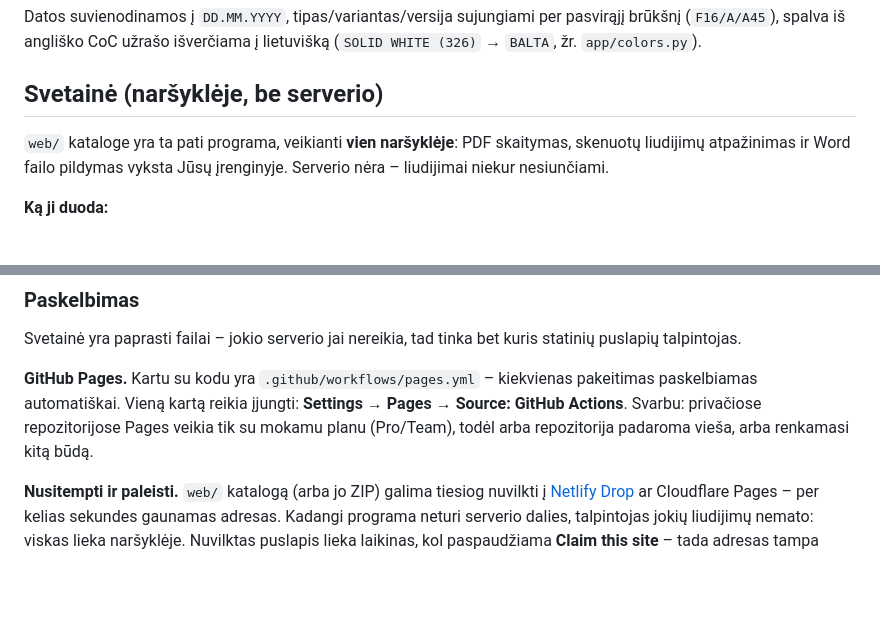
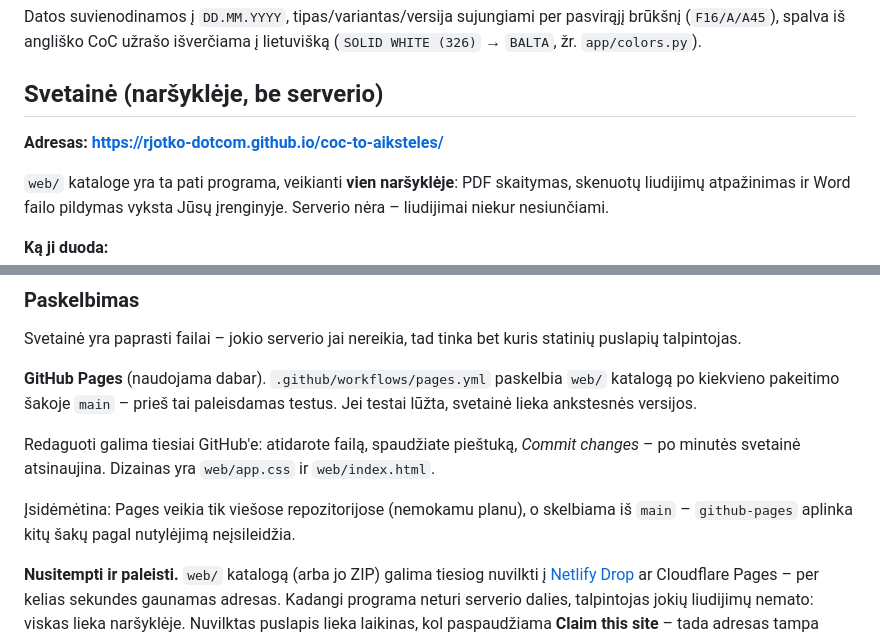
Before and after one commit to rjotko-dotcom/coc-to-aiksteles, a Markdown page: README.md, 2 parts joined by grey strips. GitHub-like rendering; blank space fills up the shorter version.

Commit message:
Record the published address and how deploys work
Co-Authored-By: Claude Opus 5 <noreply@anthropic.com>
Claude-Session: https://claude.ai/code/session_017RRKyD85ZLir4dwxGH8mfq

```diff
--- a/README.md
+++ b/README.md
@@ -42,6 +42,8 @@ lietuvišką (`SOLID WHITE (326)` → `BALTA`, žr. `app/colors.py`).
 
 ## Svetainė (naršyklėje, be serverio)
 
+**Adresas: https://rjotko-dotcom.github.io/coc-to-aiksteles/**
+
 `web/` kataloge yra ta pati programa, veikianti **vien naršyklėje**: PDF
 skaitymas, skenuotų liudijimų atpažinimas ir Word failo pildymas vyksta Jūsų
 įrenginyje. Serverio nėra – liudijimai niekur nesiunčiami.
@@ -59,11 +61,17 @@ skaitymas, skenuotų liudijimų atpažinimas ir Word failo pildymas vyksta Jūs
 Svetainė yra paprasti failai – jokio serverio jai nereikia, tad tinka bet kuris
 statinių puslapių talpintojas.
 
-**GitHub Pages.** Kartu su kodu yra `.github/workflows/pages.yml` – kiekvienas
-pakeitimas paskelbiamas automatiškai. Vieną kartą reikia įjungti:
-**Settings → Pages → Source: GitHub Actions**. Svarbu: privačiose
-repozitorijose Pages veikia tik su mokamu planu (Pro/Team), todėl arba
-repozitorija padaroma vieša, arba renkamasi kitą būdą.
+**GitHub Pages** (naudojama dabar). `.github/workflows/pages.yml` paskelbia
+`web/` katalogą po kiekvieno pakeitimo šakoje `main` – prieš tai paleisdamas
+testus. Jei testai lūžta, svetainė lieka ankstesnės versijos.
+
+Redaguoti galima tiesiai GitHub'e: atidarote failą, spaudžiate pieštuką,
+*Commit changes* – po minutės svetainė atsinaujina. Dizainas yra `web/app.css`
+ir `web/index.html`.
+
+Įsidėmėtina: Pages veikia tik viešose repozitorijose (nemokamu planu), o
+skelbiama iš `main` – `github-pages` aplinka kitų šakų pagal nutylėjimą
+neįsileidžia.
 
 **Nusitempti ir paleisti.** `web/` katalogą (arba jo ZIP) galima tiesiog
 nuvilkti į [Netlify Drop](https://app.netlify.com/drop) ar Cloudflare Pages –
```
